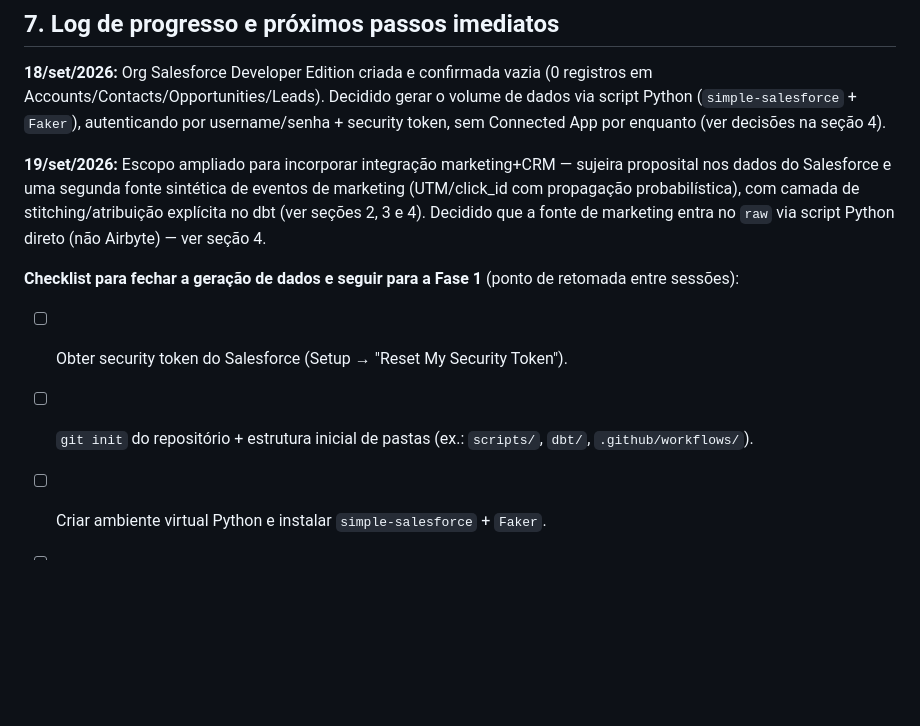
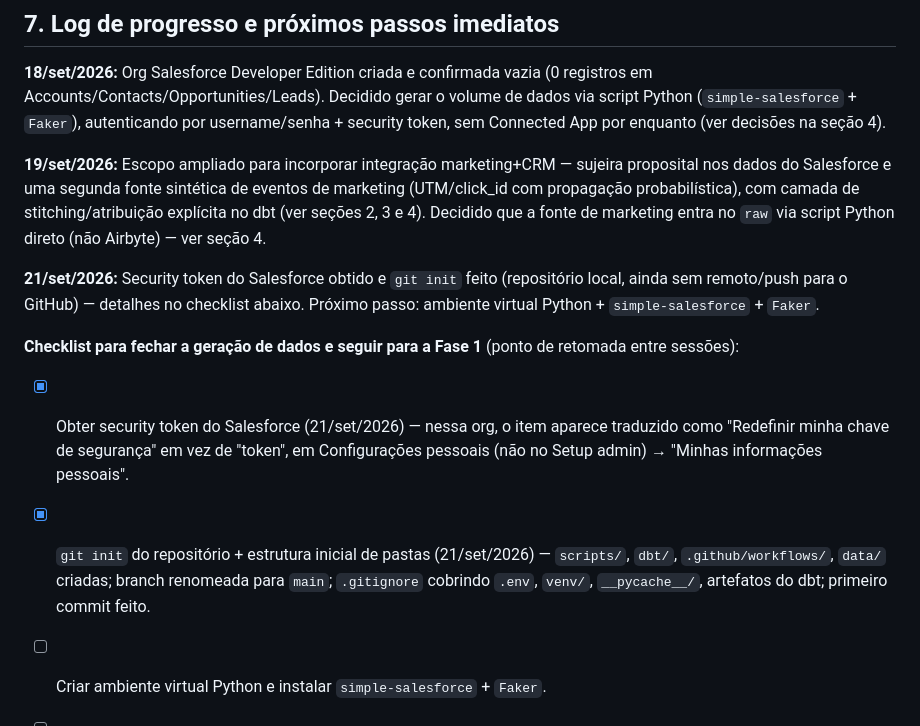
Before and after one commit to fabricioespel-bit/crm-lakehouse-decisions, a Markdown page: PLANO.md, the part around the change. GitHub-like rendering; blank space fills up the shorter version.

Commit message:
Docs: atualiza progresso do checklist (token + git init)

```diff
--- a/PLANO.md
+++ b/PLANO.md
@@ -218,11 +218,18 @@ do Salesforce e uma segunda fonte sintética de eventos de marketing (UTM/click_
 probabilística), com camada de stitching/atribuição explícita no dbt (ver seções 2, 3 e 4). Decidido que a
 fonte de marketing entra no `raw` via script Python direto (não Airbyte) — ver seção 4.
 
+**21/set/2026:** Security token do Salesforce obtido e `git init` feito (repositório local, ainda sem
+remoto/push para o GitHub) — detalhes no checklist abaixo. Próximo passo: ambiente virtual Python +
+`simple-salesforce` + `Faker`.
+
 **Checklist para fechar a geração de dados e seguir para a Fase 1** (ponto de retomada entre sessões):
 
-- [ ] Obter security token do Salesforce (Setup → "Reset My Security Token").
-- [ ] `git init` do repositório + estrutura inicial de pastas (ex.: `scripts/`, `dbt/`,
-  `.github/workflows/`).
+- [x] Obter security token do Salesforce (21/set/2026) — nessa org, o item aparece traduzido como
+  "Redefinir minha chave de segurança" em vez de "token", em Configurações pessoais (não no Setup
+  admin) → "Minhas informações pessoais".
+- [x] `git init` do repositório + estrutura inicial de pastas (21/set/2026) — `scripts/`, `dbt/`,
+  `.github/workflows/`, `data/` criadas; branch renomeada para `main`; `.gitignore` cobrindo `.env`,
+  `venv/`, `__pycache__/`, artefatos do dbt; primeiro commit feito.
 - [ ] Criar ambiente virtual Python e instalar `simple-salesforce` + `Faker`.
 - [ ] Decidir volumes/distribuição de dados sintéticos (nº de Accounts, Contacts por Account, Opportunities
   por estágio do funil, Leads).
```
